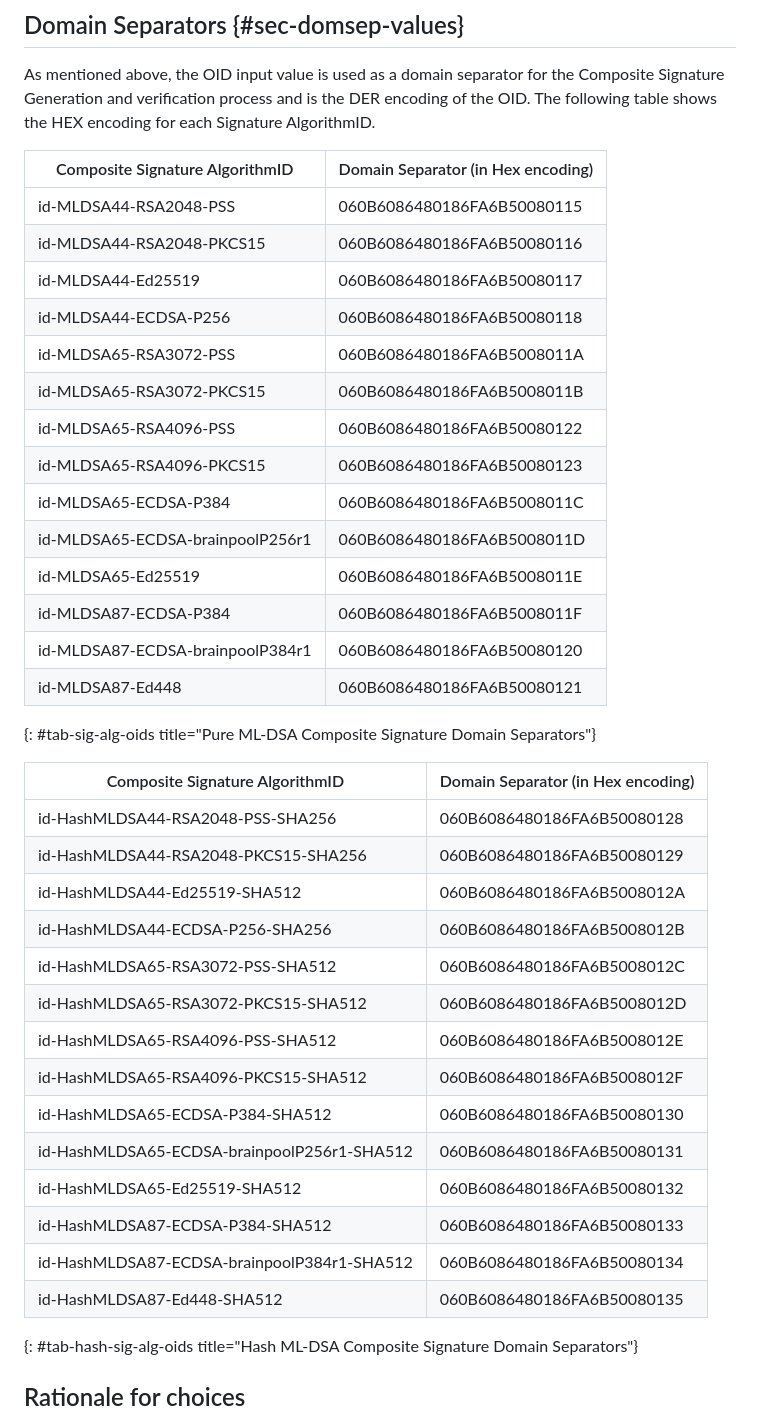
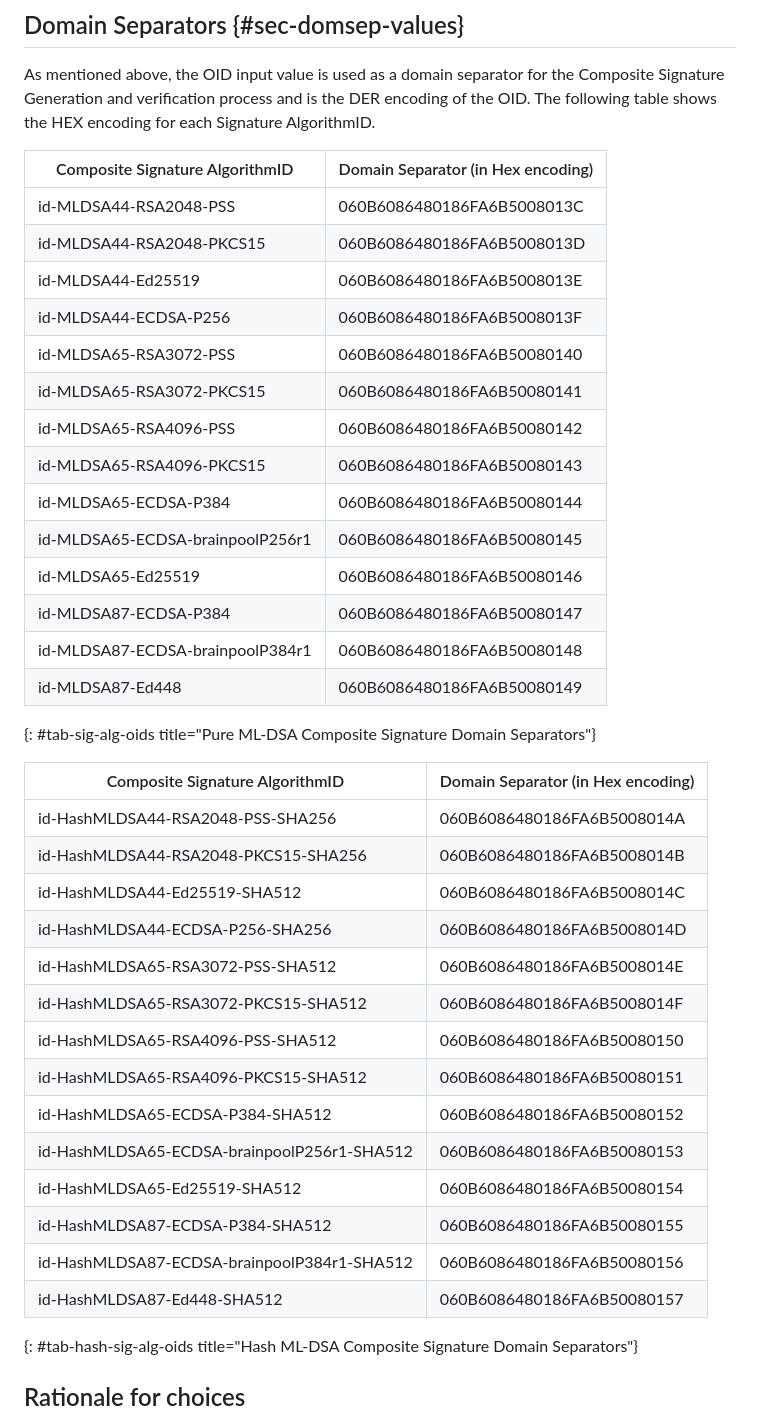
Before and after one commit to lamps-wg/draft-composite-sigs, a Markdown page: draft-ietf-lamps-pq-composite-sigs.md, the part around one of its changes. GitHub-like rendering.

Commit message:
Update draft-ietf-lamps-pq-composite-sigs.md
Updated prototype OIDs since we broke backwards compatibility

```diff
--- a/draft-ietf-lamps-pq-composite-sigs.md
+++ b/draft-ietf-lamps-pq-composite-sigs.md
@@ -1104,38 +1104,38 @@ As mentioned above, the OID input value is used as a domain separator for the Co
 
 | Composite Signature AlgorithmID | Domain Separator (in Hex encoding)|
 | ----------- | ----------- |
-| id-MLDSA44-RSA2048-PSS | 060B6086480186FA6B50080115|
-| id-MLDSA44-RSA2048-PKCS15 |060B6086480186FA6B50080116|
-| id-MLDSA44-Ed25519 |060B6086480186FA6B50080117|
-| id-MLDSA44-ECDSA-P256 |060B6086480186FA6B50080118|
-| id-MLDSA65-RSA3072-PSS |060B6086480186FA6B5008011A|
-| id-MLDSA65-RSA3072-PKCS15 |060B6086480186FA6B5008011B|
-| id-MLDSA65-RSA4096-PSS |060B6086480186FA6B50080122|
-| id-MLDSA65-RSA4096-PKCS15 |060B6086480186FA6B50080123|
-| id-MLDSA65-ECDSA-P384 |060B6086480186FA6B5008011C|
-| id-MLDSA65-ECDSA-brainpoolP256r1 |060B6086480186FA6B5008011D|
-| id-MLDSA65-Ed25519 |060B6086480186FA6B5008011E|
-| id-MLDSA87-ECDSA-P384 |060B6086480186FA6B5008011F|
-| id-MLDSA87-ECDSA-brainpoolP384r1 |060B6086480186FA6B50080120|
-| id-MLDSA87-Ed448 |060B6086480186FA6B50080121|
+| id-MLDSA44-RSA2048-PSS | 060B6086480186FA6B5008013C|
+| id-MLDSA44-RSA2048-PKCS15 |060B6086480186FA6B5008013D|
+| id-MLDSA44-Ed25519 |060B6086480186FA6B5008013E|
+| id-MLDSA44-ECDSA-P256 |060B6086480186FA6B5008013F|
+| id-MLDSA65-RSA3072-PSS |060B6086480186FA6B50080140|
+| id-MLDSA65-RSA3072-PKCS15 |060B6086480186FA6B50080141|
+| id-MLDSA65-RSA4096-PSS |060B6086480186FA6B50080142|
+| id-MLDSA65-RSA4096-PKCS15 |060B6086480186FA6B50080143|
+| id-MLDSA65-ECDSA-P384 |060B6086480186FA6B50080144|
+| id-MLDSA65-ECDSA-brainpoolP256r1 |060B6086480186FA6B50080145|
+| id-MLDSA65-Ed25519 |060B6086480186FA6B50080146|
+| id-MLDSA87-ECDSA-P384 |060B6086480186FA6B50080147|
+| id-MLDSA87-ECDSA-brainpoolP384r1 |060B6086480186FA6B50080148|
+| id-MLDSA87-Ed448 |060B6086480186FA6B50080149|
 {: #tab-sig-alg-oids title="Pure ML-DSA Composite Signature Domain Separators"}
 
 | Composite Signature AlgorithmID | Domain Separator (in Hex encoding)|
 | ----------- | ----------- |
-| id-HashMLDSA44-RSA2048-PSS-SHA256 | 060B6086480186FA6B50080128|
-| id-HashMLDSA44-RSA2048-PKCS15-SHA256 |060B6086480186FA6B50080129|
-| id-HashMLDSA44-Ed25519-SHA512 |060B6086480186FA6B5008012A|
-| id-HashMLDSA44-ECDSA-P256-SHA256 |060B6086480186FA6B5008012B|
-| id-HashMLDSA65-RSA3072-PSS-SHA512 |060B6086480186FA6B5008012C|
-| id-HashMLDSA65-RSA3072-PKCS15-SHA512 |060B6086480186FA6B5008012D|
-| id-HashMLDSA65-RSA4096-PSS-SHA512 |060B6086480186FA6B5008012E|
-| id-HashMLDSA65-RSA4096-PKCS15-SHA512 |060B6086480186FA6B5008012F|
-| id-HashMLDSA65-ECDSA-P384-SHA512 |060B6086480186FA6B50080130|
-| id-HashMLDSA65-ECDSA-brainpoolP256r1-SHA512 |060B6086480186FA6B50080131|
-| id-HashMLDSA65-Ed25519-SHA512 |060B6086480186FA6B50080132|
-| id-HashMLDSA87-ECDSA-P384-SHA512 |060B6086480186FA6B50080133|
-| id-HashMLDSA87-ECDSA-brainpoolP384r1-SHA512 |060B6086480186FA6B50080134|
-| id-HashMLDSA87-Ed448-SHA512 |060B6086480186FA6B50080135|
+| id-HashMLDSA44-RSA2048-PSS-SHA256 | 060B6086480186FA6B5008014A|
+| id-HashMLDSA44-RSA2048-PKCS15-SHA256 |060B6086480186FA6B5008014B|
+| id-HashMLDSA44-Ed25519-SHA512 |060B6086480186FA6B5008014C|
+| id-HashMLDSA44-ECDSA-P256-SHA256 |060B6086480186FA6B5008014D|
+| id-HashMLDSA65-RSA3072-PSS-SHA512 |060B6086480186FA6B5008014E|
+| id-HashMLDSA65-RSA3072-PKCS15-SHA512 |060B6086480186FA6B5008014F|
+| id-HashMLDSA65-RSA4096-PSS-SHA512 |060B6086480186FA6B50080150|
+| id-HashMLDSA65-RSA4096-PKCS15-SHA512 |060B6086480186FA6B50080151|
+| id-HashMLDSA65-ECDSA-P384-SHA512 |060B6086480186FA6B50080152|
+| id-HashMLDSA65-ECDSA-brainpoolP256r1-SHA512 |060B6086480186FA6B50080153|
+| id-HashMLDSA65-Ed25519-SHA512 |060B6086480186FA6B50080154|
+| id-HashMLDSA87-ECDSA-P384-SHA512 |060B6086480186FA6B50080155|
+| id-HashMLDSA87-ECDSA-brainpoolP384r1-SHA512 |060B6086480186FA6B50080156|
+| id-HashMLDSA87-Ed448-SHA512 |060B6086480186FA6B50080157|
 {: #tab-hash-sig-alg-oids title="Hash ML-DSA Composite Signature Domain Separators"}
 
 ## Rationale for choices
```
Also changed, not shown: other parts of draft-ietf-lamps-pq-composite-sigs.md (+28 -28 lines).
